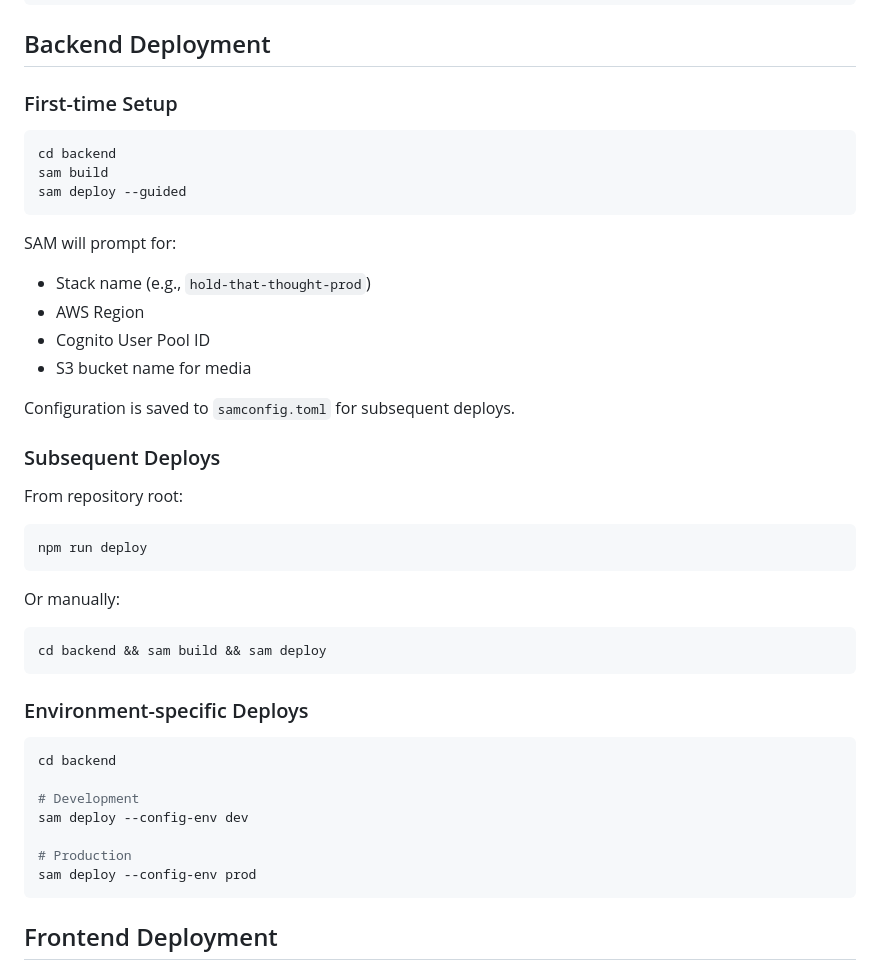
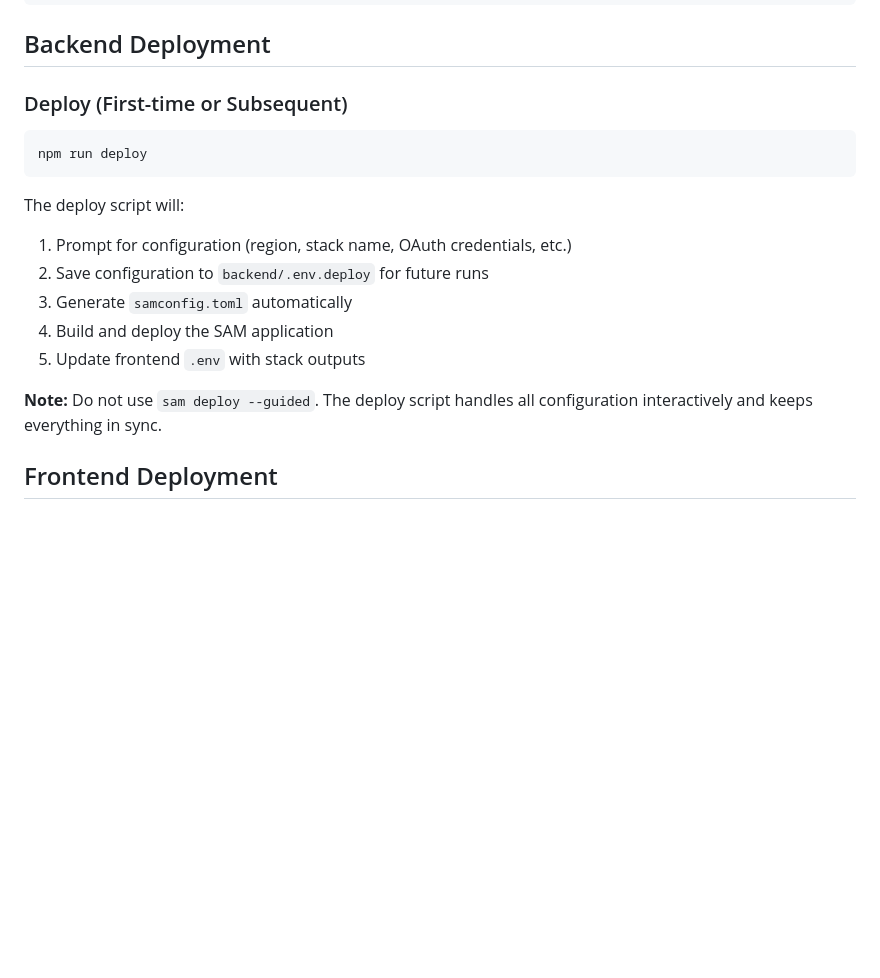
Before and after one commit to HatmanStack/hold-that-thought, a Markdown page: docs/DEPLOYMENT.md, the part around the change. Rendered like a GitHub page; blank space fills up the shorter version.

Commit message:
docs: remove sam deploy --guided, use deploy script
The deploy script handles all configuration interactively and
generates samconfig.toml automatically. Users should not use
sam deploy --guided directly.

🤖 Generated with [Claude Code](https://claude.com/claude-code)

Co-Authored-By: Claude Opus 4.5 <noreply@anthropic.com>

````diff
--- a/docs/DEPLOYMENT.md
+++ b/docs/DEPLOYMENT.md
@@ -35,47 +35,20 @@ npm run build
 
 ## Backend Deployment
 
-### First-time Setup
-
-```bash
-cd backend
-sam build
-sam deploy --guided
-```
-
-SAM will prompt for:
-- Stack name (e.g., `hold-that-thought-prod`)
-- AWS Region
-- Cognito User Pool ID
-- S3 bucket name for media
-
-Configuration is saved to `samconfig.toml` for subsequent deploys.
-
-### Subsequent Deploys
-
-From repository root:
+### Deploy (First-time or Subsequent)
 
 ```bash
 npm run deploy
 ```
 
-Or manually:
+The deploy script will:
+1. Prompt for configuration (region, stack name, OAuth credentials, etc.)
+2. Save configuration to `backend/.env.deploy` for future runs
+3. Generate `samconfig.toml` automatically
+4. Build and deploy the SAM application
+5. Update frontend `.env` with stack outputs
 
-```bash
-cd backend && sam build && sam deploy
-```
-
-### Environment-specific Deploys
-
-```bash
-cd backend
-
-# Development
-sam deploy --config-env dev
-
-# Production
-sam deploy --config-env prod
-```
+**Note:** Do not use `sam deploy --guided`. The deploy script handles all configuration interactively and keeps everything in sync.
 
 ## Frontend Deployment
 
````
